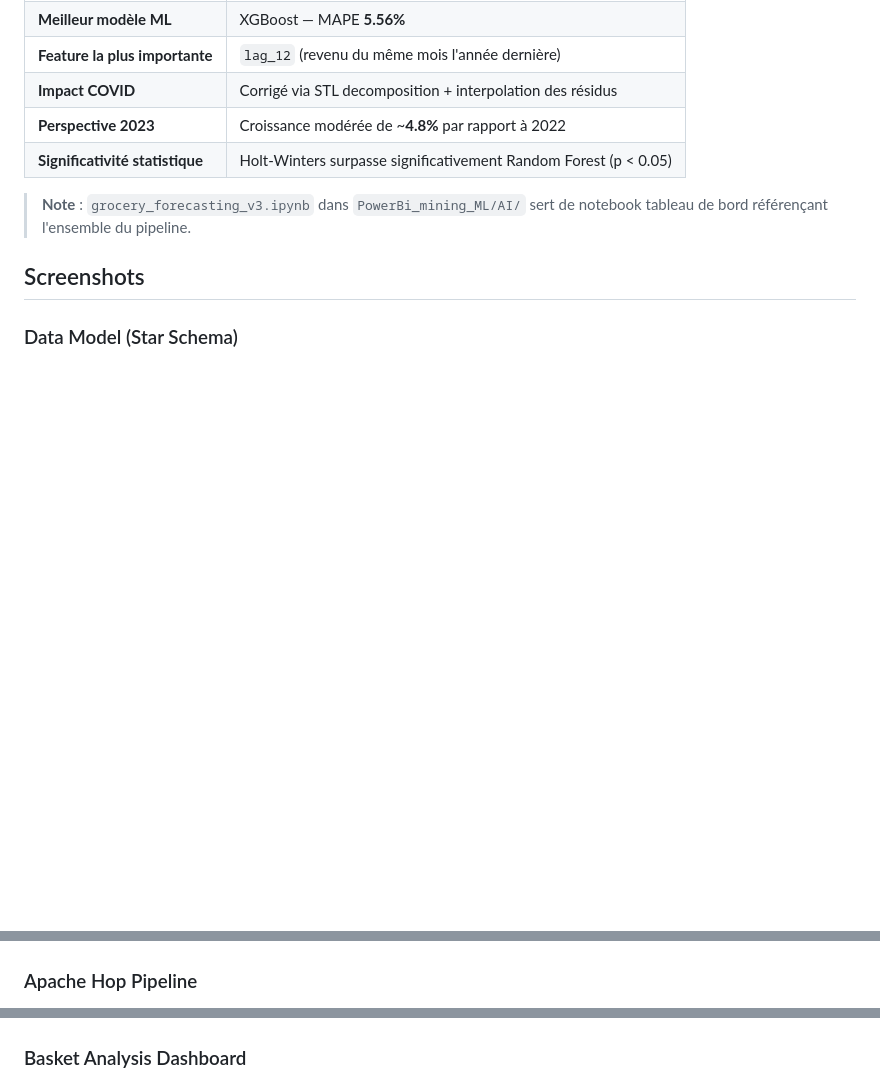
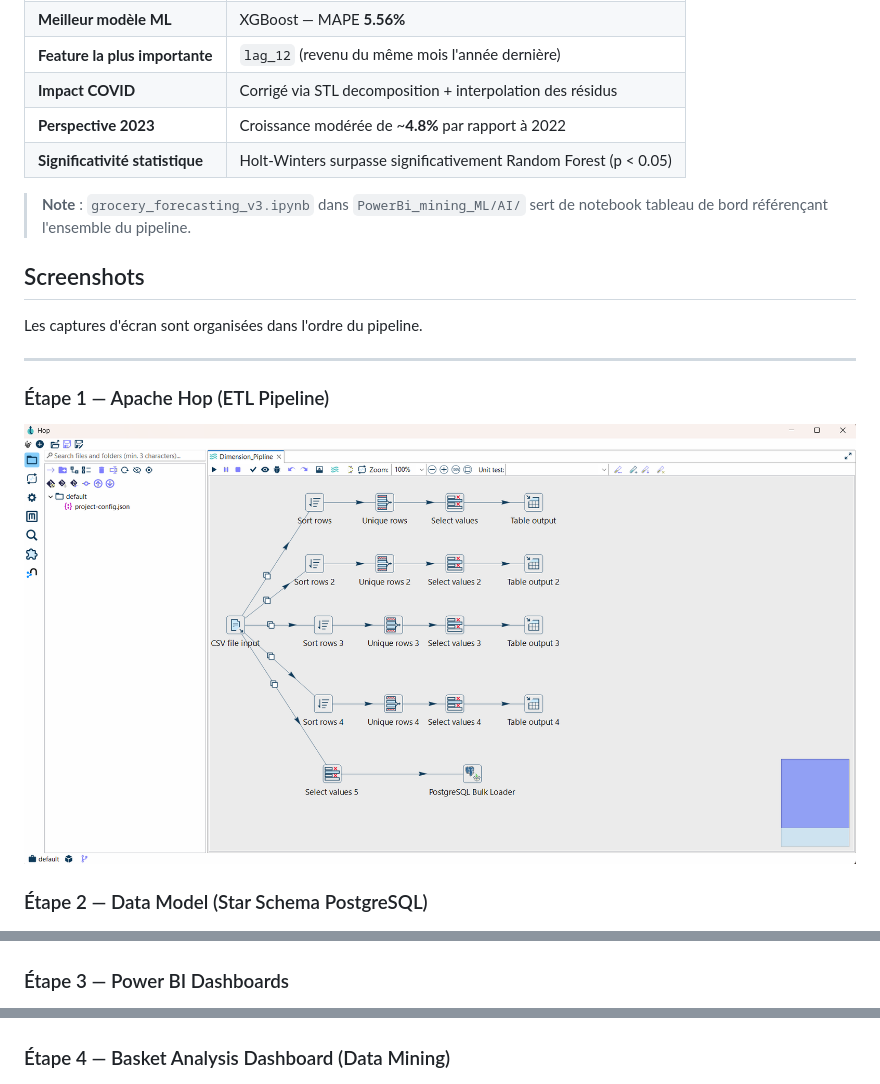
Before and after one commit to mohamedelattar15/Bi, a Markdown page: README.md, 3 parts joined by grey strips. Rendered like a GitHub page; blank space fills up the shorter version.

Commit message:
Reorganize Screenshots section in pipeline order and add Apache Hop.png

```diff
--- a/README.md
+++ b/README.md
@@ -623,9 +623,17 @@ Prévisions de revenus sur **12 mois pour 2023** avec le modèle champion Holt-W
 
 ## Screenshots
 
-### Data Model (Star Schema)
+Les captures d'écran sont organisées dans l'ordre du pipeline.
+
+---
+
+### Étape 1 — Apache Hop (ETL Pipeline)
+
+![Apache Hop Pipeline](PowerBi_mining_ML/Images/Apache%20Hop.png)
+
+### Étape 2 — Data Model (Star Schema PostgreSQL)
 
 ![Data Model](PowerBi_mining_ML/Images/data%20model.png)
 
-### Apache Hop Pipeline
+### Étape 3 — Power BI Dashboards
 
@@ -647,6 +653,6 @@ Prévisions de revenus sur **12 mois pour 2023** avec le modèle champion Holt-W
 
 ![Employee Dashboard](PowerBi_mining_ML/Images/Capture%20d'%C3%A9cran%202026-06-03%20020549.png)
 
-### Basket Analysis Dashboard
+### Étape 4 — Basket Analysis Dashboard (Data Mining)
 
 ![Basket Analysis Dashboard](PowerBi_mining_ML/Images/Capture%20d'%C3%A9cran%202026-06-03%20020602.png)
```
Also changed, not shown: other parts of README.md (+11 -6 lines).
